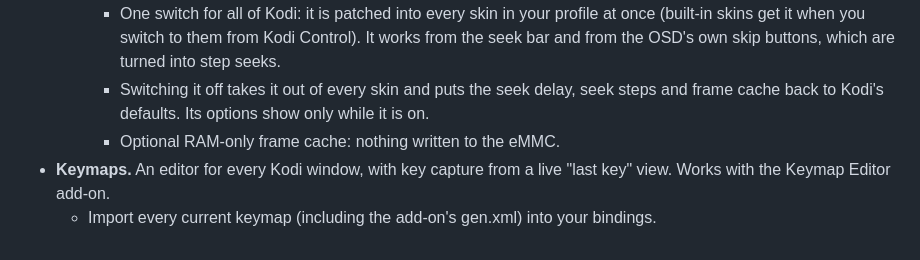
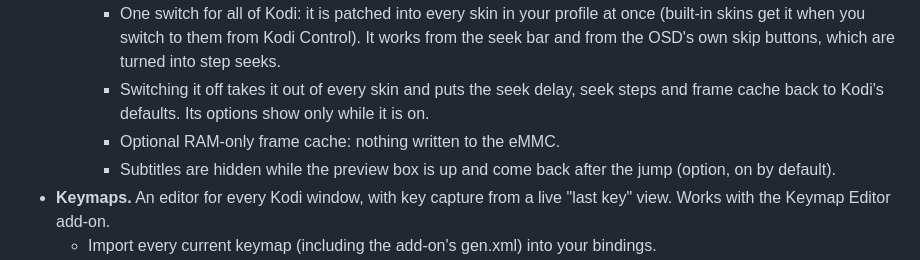
Before and after one commit to easter478/kodi-control, a Markdown page: README.md, the part around the change. GitHub-like rendering.

Commit message:
README: seek preview subtitles option
Co-Authored-By: Claude Opus 5.5 <noreply@anthropic.com>

```diff
--- a/README.md
+++ b/README.md
@@ -26,6 +26,7 @@ A Windows desktop app for managing a Kodi box (CoreELEC, LibreELEC, OSMC or any
     - One switch for all of Kodi: it is patched into every skin in your profile at once (built-in skins get it when you switch to them from Kodi Control). It works from the seek bar and from the OSD's own skip buttons, which are turned into step seeks.
     - Switching it off takes it out of every skin and puts the seek delay, seek steps and frame cache back to Kodi's defaults. Its options show only while it is on.
     - Optional RAM-only frame cache: nothing written to the eMMC.
+    - Subtitles are hidden while the preview box is up and come back after the jump (option, on by default).
 - **Keymaps.** An editor for every Kodi window, with key capture from a live "last key" view. Works with the Keymap Editor add-on.
   - Import every current keymap (including the add-on's gen.xml) into your bindings.
   - "What each key does now": every binding Kodi loads, its defaults included, with the file it comes from and the ones a later file overrides. Sort it, filter it by device, and edit any binding with every action the Keymap Editor offers.
```
